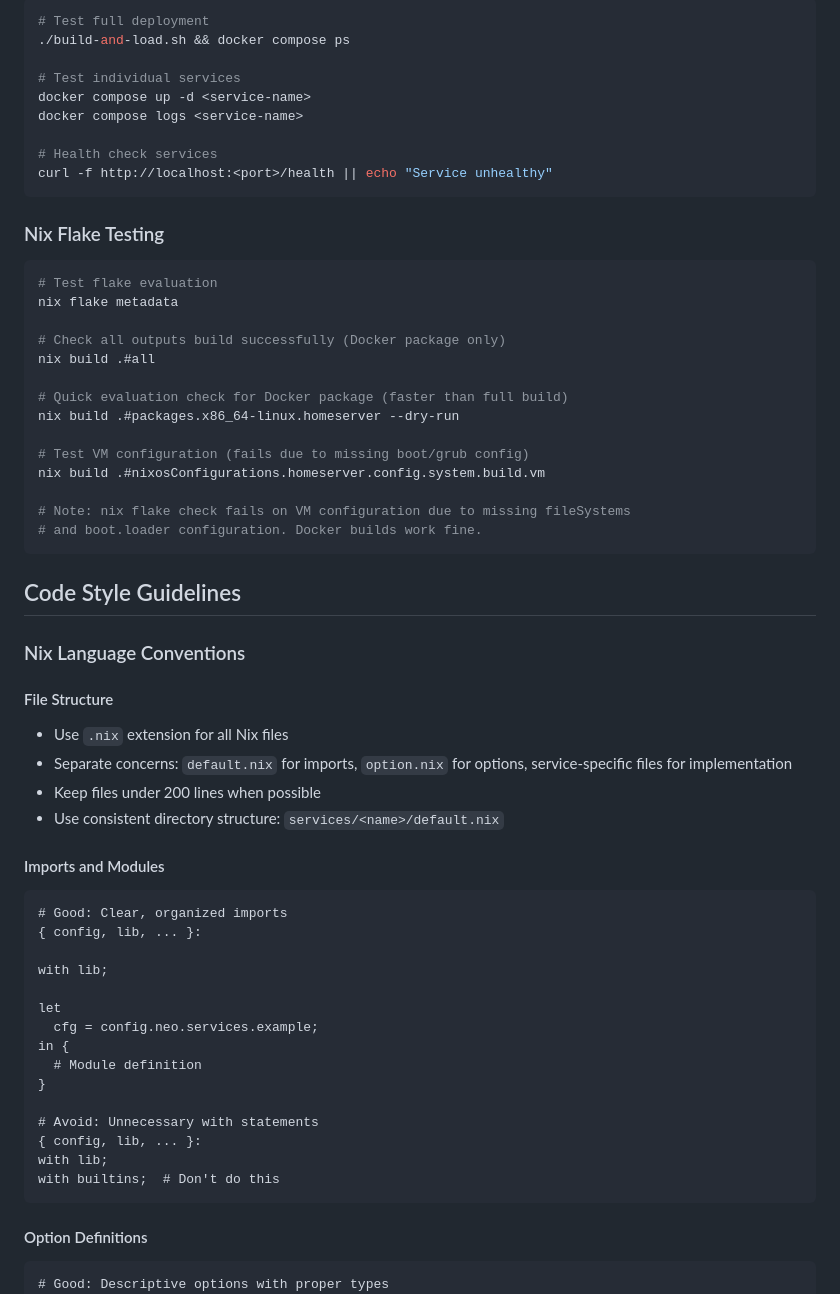
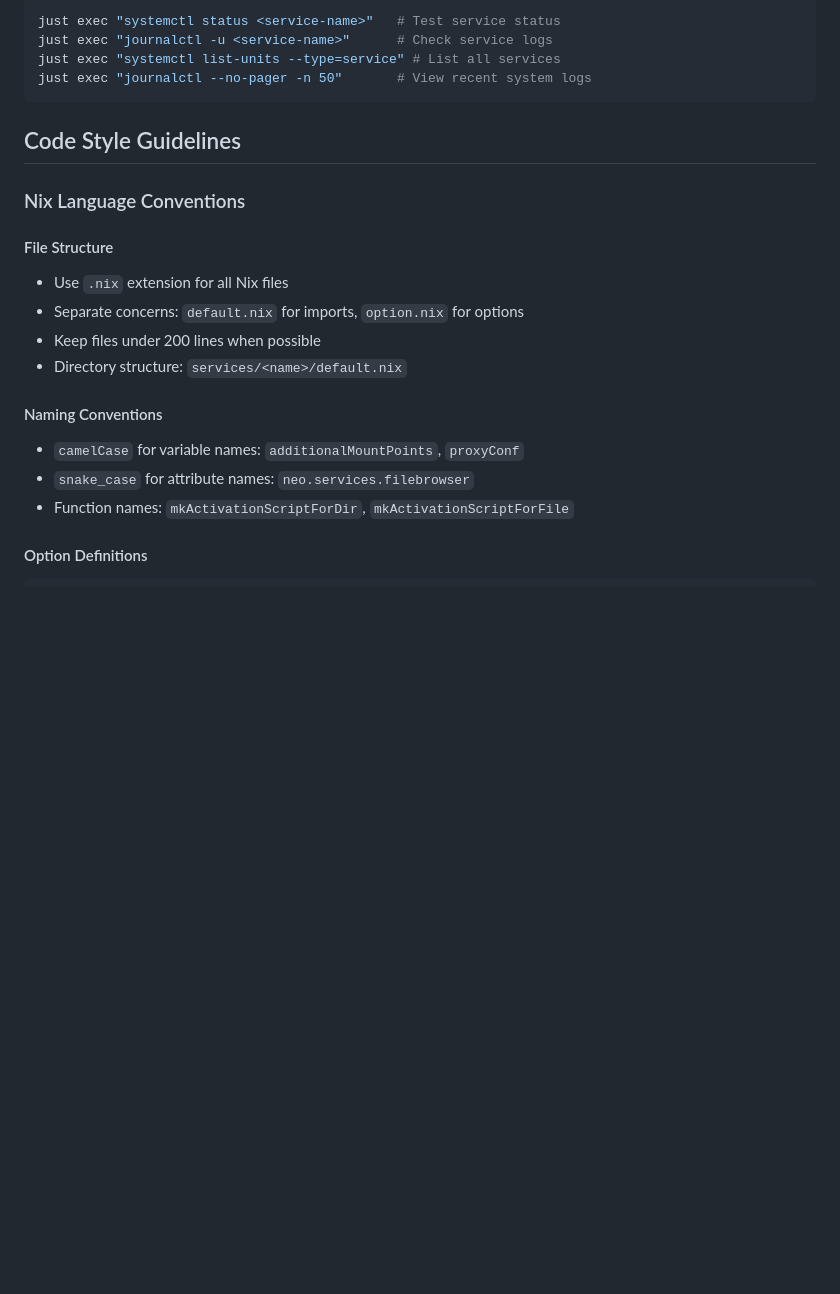
Before and after one commit to madebydamo/neo, a Markdown page: AGENTS.md, the part around one of its changes. Drawn GitHub-style; blank space fills up the shorter version.

````diff
--- a/AGENTS.md
+++ b/AGENTS.md
@@ -74,31 +30,8 @@ docker build --dry-run .
 ```bash
-# Test full deployment
-./build-and-load.sh && docker compose ps
-
-# Test individual services
-docker compose up -d <service-name>
-docker compose logs <service-name>
-
-# Health check services
-curl -f http://localhost:<port>/health || echo "Service unhealthy"
-```
-
-### Nix Flake Testing
-```bash
-# Test flake evaluation
-nix flake metadata
-
-# Check all outputs build successfully (Docker package only)
-nix build .#all
-
-# Quick evaluation check for Docker package (faster than full build)
-nix build .#packages.x86_64-linux.homeserver --dry-run
-
-# Test VM configuration (fails due to missing boot/grub config)
-nix build .#nixosConfigurations.homeserver.config.system.build.vm
-
-# Note: nix flake check fails on VM configuration due to missing fileSystems
-# and boot.loader configuration. Docker builds work fine.
+just exec "systemctl status <service-name>"   # Test service status
+just exec "journalctl -u <service-name>"      # Check service logs
+just exec "systemctl list-units --type=service" # List all services
+just exec "journalctl --no-pager -n 50"       # View recent system logs
 ```
 
 ## Code Style Guidelines
@@ -107,32 +40,17 @@ nix build .#nixosConfigurations.homeserver.config.system.build.vm
 
 #### File Structure
 - Use `.nix` extension for all Nix files
-- Separate concerns: `default.nix` for imports, `option.nix` for options, service-specific files for implementation
+- Separate concerns: `default.nix` for imports, `option.nix` for options
 - Keep files under 200 lines when possible
-- Use consistent directory structure: `services/<name>/default.nix`
+- Directory structure: `services/<name>/default.nix`
 
-#### Imports and Modules
-```nix
-# Good: Clear, organized imports
-{ config, lib, ... }:
-
-with lib;
-
-let
-  cfg = config.neo.services.example;
-in {
-  # Module definition
-}
-
-# Avoid: Unnecessary with statements
-{ config, lib, ... }:
-with lib;
-with builtins;  # Don't do this
-```
+#### Naming Conventions
+- `camelCase` for variable names: `additionalMountPoints`, `proxyConf`
+- `snake_case` for attribute names: `neo.services.filebrowser`
+- Function names: `mkActivationScriptForDir`, `mkActivationScriptForFile`
 
 #### Option Definitions
 ```nix
-# Good: Descriptive options with proper types
 options.neo.services.example = mkOption {
   type = types.submodule {
     options = {
````
Also changed, not shown: other parts of AGENTS.md (+18 -184 lines).
